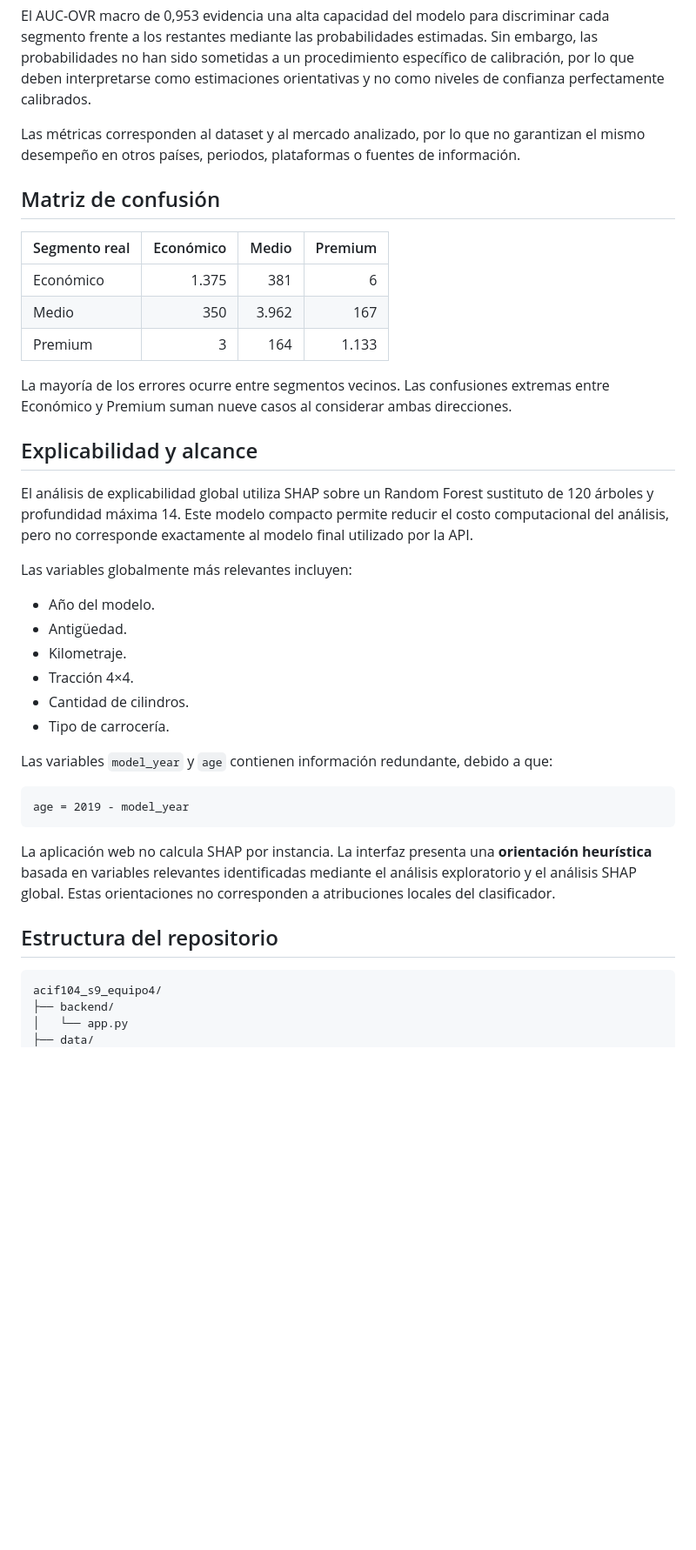
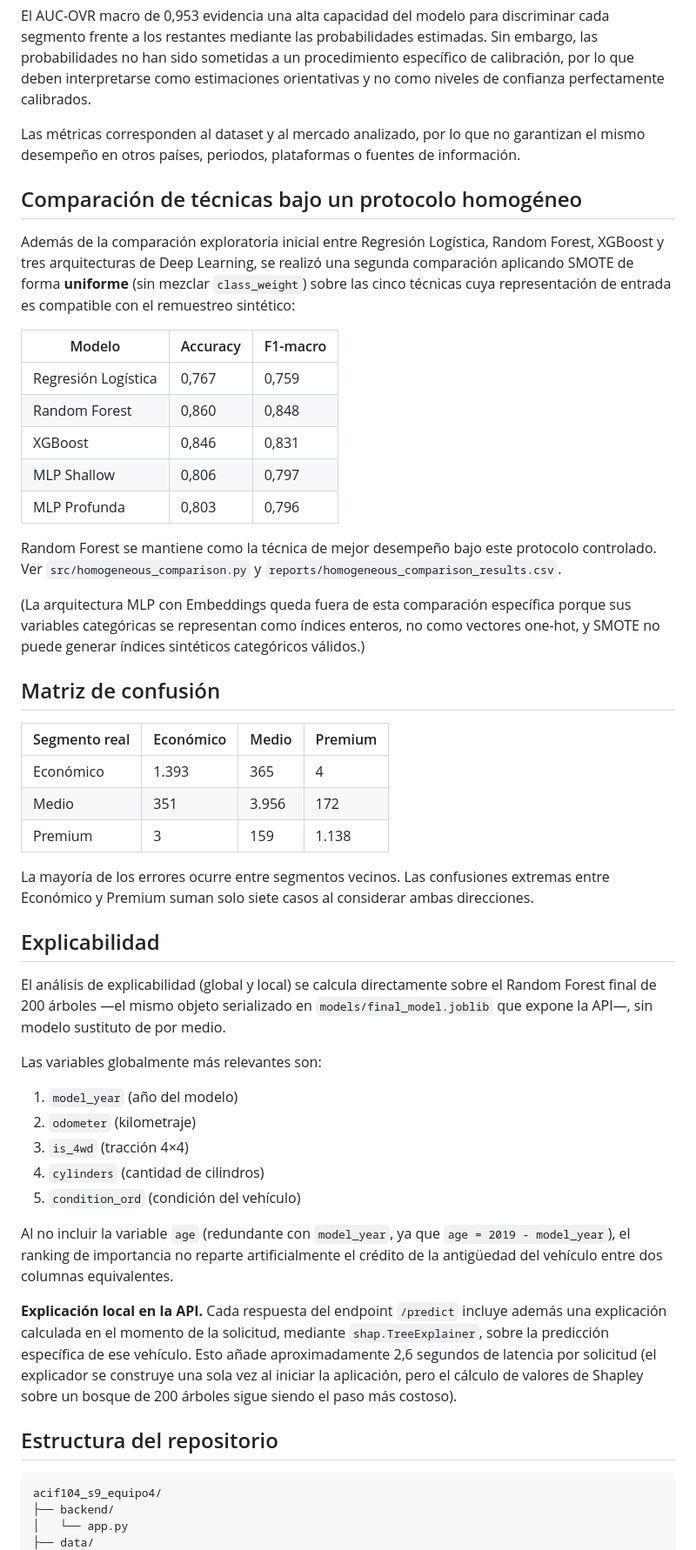
Before and after one commit to niconvc/acif104_s9_equipo4, a Markdown page: README.md, the part around one of its changes. Shown at 87% size. Drawn GitHub-style; blank space fills up the shorter version.

````diff
--- a/README.md
+++ b/README.md
@@ -79,40 +64,51 @@ El AUC-OVR macro de 0,953 evidencia una alta capacidad del modelo para discrimin
 
 Las métricas corresponden al dataset y al mercado analizado, por lo que no garantizan el mismo desempeño en otros países, periodos, plataformas o fuentes de información.
 
+## Comparación de técnicas bajo un protocolo homogéneo
+
+Además de la comparación exploratoria inicial entre Regresión Logística, Random Forest, XGBoost y tres arquitecturas de Deep Learning, se realizó una segunda comparación aplicando SMOTE de forma **uniforme** (sin mezclar `class_weight`) sobre las cinco técnicas cuya representación de entrada es compatible con el remuestreo sintético:
+
+| Modelo               | Accuracy | F1-macro |
+| --------------------- | -------- | -------- |
+| Regresión Logística    | 0,767    | 0,759    |
+| Random Forest          | 0,860    | 0,848    |
+| XGBoost                | 0,846    | 0,831    |
+| MLP Shallow            | 0,806    | 0,797    |
+| MLP Profunda           | 0,803    | 0,796    |
+
+Random Forest se mantiene como la técnica de mejor desempeño bajo este protocolo controlado. Ver `src/homogeneous_comparison.py` y `reports/homogeneous_comparison_results.csv`.
+
+(La arquitectura MLP con Embeddings queda fuera de esta comparación específica porque sus variables categóricas se representan como índices enteros, no como vectores one-hot, y SMOTE no puede generar índices sintéticos categóricos válidos.)
+
 ## Matriz de confusión
 
 | Segmento real | Económico | Medio | Premium |
-|---|---:|---:|---:|
-| Económico | 1.375 | 381 | 6 |
-| Medio | 350 | 3.962 | 167 |
-| Premium | 3 | 164 | 1.133 |
+| ------------- | --------- | ----- | ------- |
+| Económico     | 1.393     | 365   | 4       |
+| Medio         | 351       | 3.956 | 172     |
+| Premium       | 3         | 159   | 1.138   |
 
-La mayoría de los errores ocurre entre segmentos vecinos. Las confusiones extremas entre Económico y Premium suman nueve casos al considerar ambas direcciones.
+La mayoría de los errores ocurre entre segmentos vecinos. Las confusiones extremas entre Económico y Premium suman solo siete casos al considerar ambas direcciones.
 
-## Explicabilidad y alcance
+## Explicabilidad
 
-El análisis de explicabilidad global utiliza SHAP sobre un Random Forest sustituto de 120 árboles y profundidad máxima 14. Este modelo compacto permite reducir el costo computacional del análisis, pero no corresponde exactamente al modelo final utilizado por la API.
+El análisis de explicabilidad (global y local) se calcula directamente sobre el Random Forest final de 200 árboles —el mismo objeto serializado en `models/final_model.joblib` que expone la API—, sin modelo sustituto de por medio.
 
-Las variables globalmente más relevantes incluyen:
+Las variables globalmente más relevantes son:
 
-- Año del modelo.
-- Antigüedad.
-- Kilometraje.
-- Tracción 4×4.
-- Cantidad de cilindros.
-- Tipo de carrocería.
+1. `model_year` (año del modelo)
+2. `odometer` (kilometraje)
+3. `is_4wd` (tracción 4×4)
+4. `cylinders` (cantidad de cilindros)
+5. `condition_ord` (condición del vehículo)
 
-Las variables `model_year` y `age` contienen información redundante, debido a que:
+Al no incluir la variable `age` (redundante con `model_year`, ya que `age = 2019 - model_year`), el ranking de importancia no reparte artificialmente el crédito de la antigüedad del vehículo entre dos columnas equivalentes.
 
-```text
-age = 2019 - model_year
-```
-
-La aplicación web no calcula SHAP por instancia. La interfaz presenta una **orientación heurística** basada en variables relevantes identificadas mediante el análisis exploratorio y el análisis SHAP global. Estas orientaciones no corresponden a atribuciones locales del clasificador.
+**Explicación local en la API.** Cada respuesta del endpoint `/predict` incluye además una explicación calculada en el momento de la solicitud, mediante `shap.TreeExplainer`, sobre la predicción específica de ese vehículo. Esto añade aproximadamente 2,6 segundos de latencia por solicitud (el explicador se construye una sola vez al iniciar la aplicación, pero el cálculo de valores de Shapley sobre un bosque de 200 árboles sigue siendo el paso más costoso).
 
 ## Estructura del repositorio
 
-```text
+```
 acif104_s9_equipo4/
 ├── backend/
 │   └── app.py
````
Also changed, not shown: other parts of README.md (+142 -183 lines).
